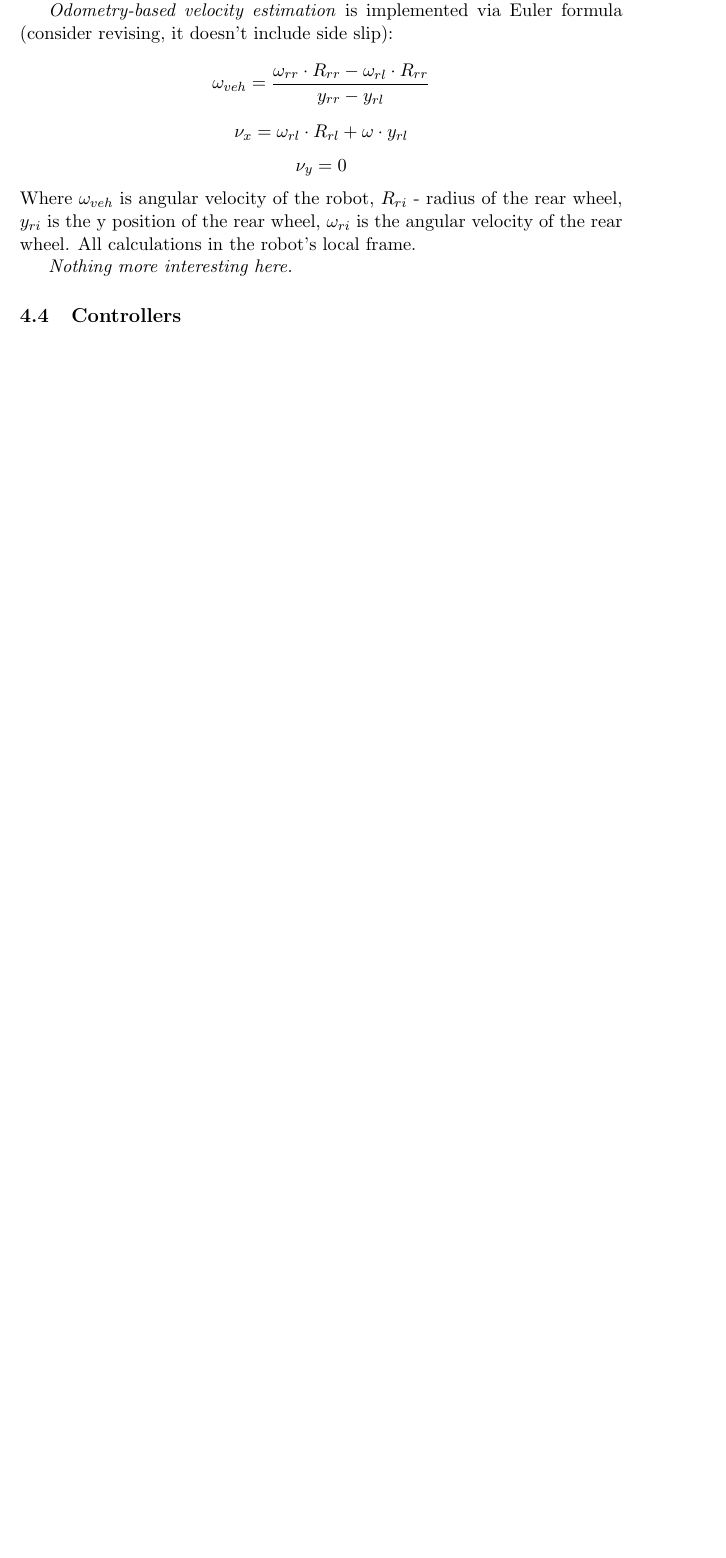
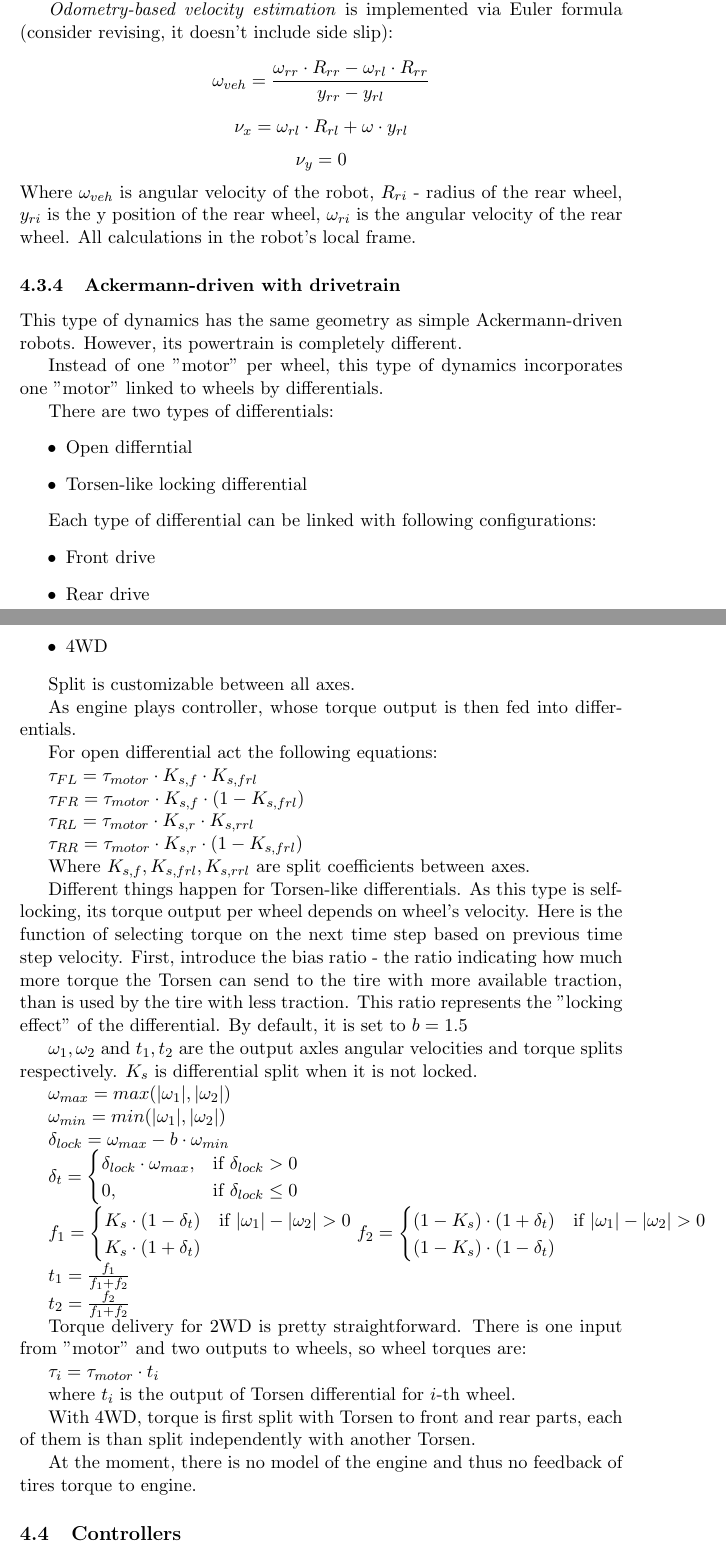
Before and after one commit to MRPT/mvsim, a LaTeX document (docs/user_manual.tex): part of page 11 of 13 before the commit and two parts of pages 11 and 12 of 15 after it, the two joined at a grey line, cut so that both start at the same text, the shorter picture padded with empty space. Compiled offline with pdfLaTeX.

Commit message:
Added desctiption of Ackermann-drivetrain dynamics
Former-commit-id: 375b3dcb61911451ab33ef50e89d16ae8a0bf2b2

```diff
--- a/docs/user_manual.tex
+++ b/docs/user_manual.tex
@@ -324,7 +324,109 @@ Outer and inner wheel are defined by the turn direction.
 Where $\omega_{veh}$ is angular velocity of the robot, $R_{ri}$ - radius of the rear wheel, $y_{ri}$ is the y position of the rear wheel, $\omega_{ri}$ is the angular velocity of the rear wheel. All calculations in the robot's local frame.
 
 
-\textit{Nothing more interesting here.}
+\subsubsection{Ackermann-driven with drivetrain}
+
+This type of dynamics has the same geometry as simple Ackermann-driven robots. However, its powertrain is completely different.
+
+Instead of one "motor" per wheel, this type of dynamics incorporates one "motor" linked to wheels by differentials.
+
+There are two types of differentials:
+\begin{itemize}
+	\item Open differntial
+	\item Torsen-like locking differential
+\end{itemize}
+
+Each type of differential can be linked with following configurations:
+\begin{itemize}
+	\item Front drive
+	\item Rear drive
+	\item 4WD
+\end{itemize}
+
+Split is customizable between all axes.
+
+As engine plays controller, whose torque output is then fed into differentials.
+
+For open differential act the following equations:
+
+$
+\tau_{FL} = \tau_{motor} \cdot K_{s,f} \cdot K_{s,frl}
+$
+
+$
+\tau_{FR} = \tau_{motor} \cdot K_{s,f} \cdot (1 - K_{s,frl})
+$
+
+$
+\tau_{RL} = \tau_{motor} \cdot K_{s,r} \cdot K_{s,rrl}
+$
+
+$
+\tau_{RR} = \tau_{motor} \cdot K_{s,r} \cdot (1 - K_{s,frl})
+$
+
+
+Where $K_{s,f}, K_{s,frl}, K_{s,rrl}$ are split coefficients between axes.
+
+Different things happen for Torsen-like differentials.
+As this type is self-locking, its torque output per wheel depends on wheel's velocity. Here is the function of selecting torque on the next time step based on previous time step velocity. First, introduce the bias ratio - the ratio indicating how much more torque the Torsen can send to the tire with more available traction, than is used by the tire with less traction. This ratio represents the "locking effect" of the differential. By default, it is set to $b = 1.5$
+
+$\omega_1, \omega_2$ and $t_1, t_2$ are the output axles angular velocities and torque splits respectively. $K_s$ is differential split when it is not locked.
+
+$
+\omega_{max} = max(|\omega_1|, |\omega_2|)
+$
+
+$
+\omega_{min} = min(|\omega_1|, |\omega_2|)
+$
+
+$
+\delta_{lock} = \omega_{max} - b \cdot \omega_{min}
+$
+
+$
+\delta_t =
+\begin{cases}
+	\delta_{lock} \cdot \omega_{max}, & \mbox{if } \delta_{lock} > 0 \\
+	0, & \mbox{if } \delta_{lock} \leq 0
+\end{cases}
+$
+
+$
+f_1 =
+\begin{cases}
+	K_s \cdot (1 - \delta_t) & \mbox{if } |\omega_1| - |\omega_2| > 0 \\
+	K_s \cdot (1 + \delta_t)
+\end{cases}
+$
+$
+f_2 =
+\begin{cases}
+	(1 - K_s) \cdot (1 + \delta_t) & \mbox{if } |\omega_1| - |\omega_2| > 0 \\
+	(1 - K_s) \cdot (1 - \delta_t)
+\end{cases}
+$
+
+$
+t_1 = \frac{f_1}{f_1 + f_2}
+$
+
+$
+t_2 = \frac{f_2}{f_1 + f_2}
+$
+
+Torque delivery for 2WD is pretty straightforward. There is one input from "motor" and two outputs to wheels, so wheel torques are:
+
+$
+\tau_i = \tau_{motor} \cdot t_i
+$
+
+where $t_i$ is the output of Torsen differential for $i$-th wheel.
+
+With 4WD, torque is first split with Torsen to front and rear parts, each of them is than split independently with another Torsen.
+
+At the moment, there is no model of the engine and thus no feedback of tires torque to engine.
 
 
 \subsection{Controllers}
@@ -345,8 +447,6 @@ Controllers' input and output are described by dynamics' classes that they use.
 \subsubsection{Differential raw controller}
 
 This type of controller has simple response to user's input integrating wheel torque with each simulation frame.
-
-\textit{Nothing more interesting here.}
 
 \subsubsection{Differential Twist controller}
 
@@ -396,3 +501,5 @@ Then, it executes Ackermann twist controller to control wheels' velocities.
+These controllers' output acts like 'engine' for drivetrain. Instead of separate outputs to wheels, it has one torque output to differentials that will split it to separate wheels.
+
 
 \nocite{*}
 \bibliographystyle{plain}
```
Also changed, not shown: docs/user_manual.tex (9 more changed lines).
